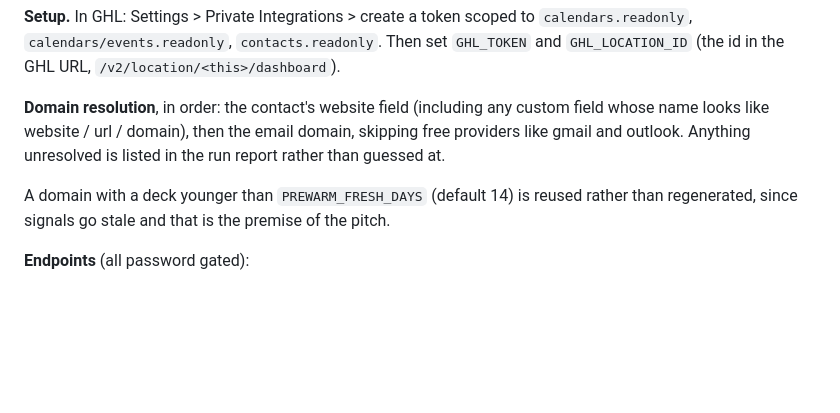
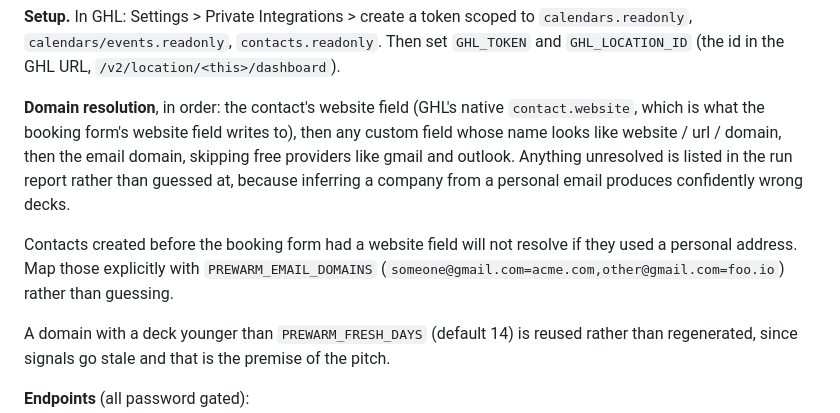
Before and after one commit to apqllyqn/charm-discovery-generator, a Markdown page: README.md, the part around the change. Drawn GitHub-style; blank space fills up the shorter version.

Commit message:
Document that the booking form writes to native contact.website
Confirmed against the account: still 9 custom field definitions and none is a
website, so the form's website field populates GHL's native contact.website,
which is already the first candidate checked. Overrides are only needed for
contacts created before the field existed.

Co-Authored-By: Claude Opus 5 (1M context) <noreply@anthropic.com>

```diff
--- a/README.md
+++ b/README.md
@@ -83,10 +83,16 @@ behaves exactly as before.
 `GHL_TOKEN` and `GHL_LOCATION_ID` (the id in the GHL URL,
 `/v2/location/<this>/dashboard`).
 
-**Domain resolution**, in order: the contact's website field (including any
-custom field whose name looks like website / url / domain), then the email
-domain, skipping free providers like gmail and outlook. Anything unresolved is
-listed in the run report rather than guessed at.
+**Domain resolution**, in order: the contact's website field (GHL's native
+`contact.website`, which is what the booking form's website field writes to),
+then any custom field whose name looks like website / url / domain, then the
+email domain, skipping free providers like gmail and outlook. Anything
+unresolved is listed in the run report rather than guessed at, because inferring
+a company from a personal email produces confidently wrong decks.
+
+Contacts created before the booking form had a website field will not resolve if
+they used a personal address. Map those explicitly with `PREWARM_EMAIL_DOMAINS`
+(`someone@gmail.com=acme.com,other@gmail.com=foo.io`) rather than guessing.
 
 A domain with a deck younger than `PREWARM_FRESH_DAYS` (default 14) is reused
 rather than regenerated, since signals go stale and that is the premise of the
```
